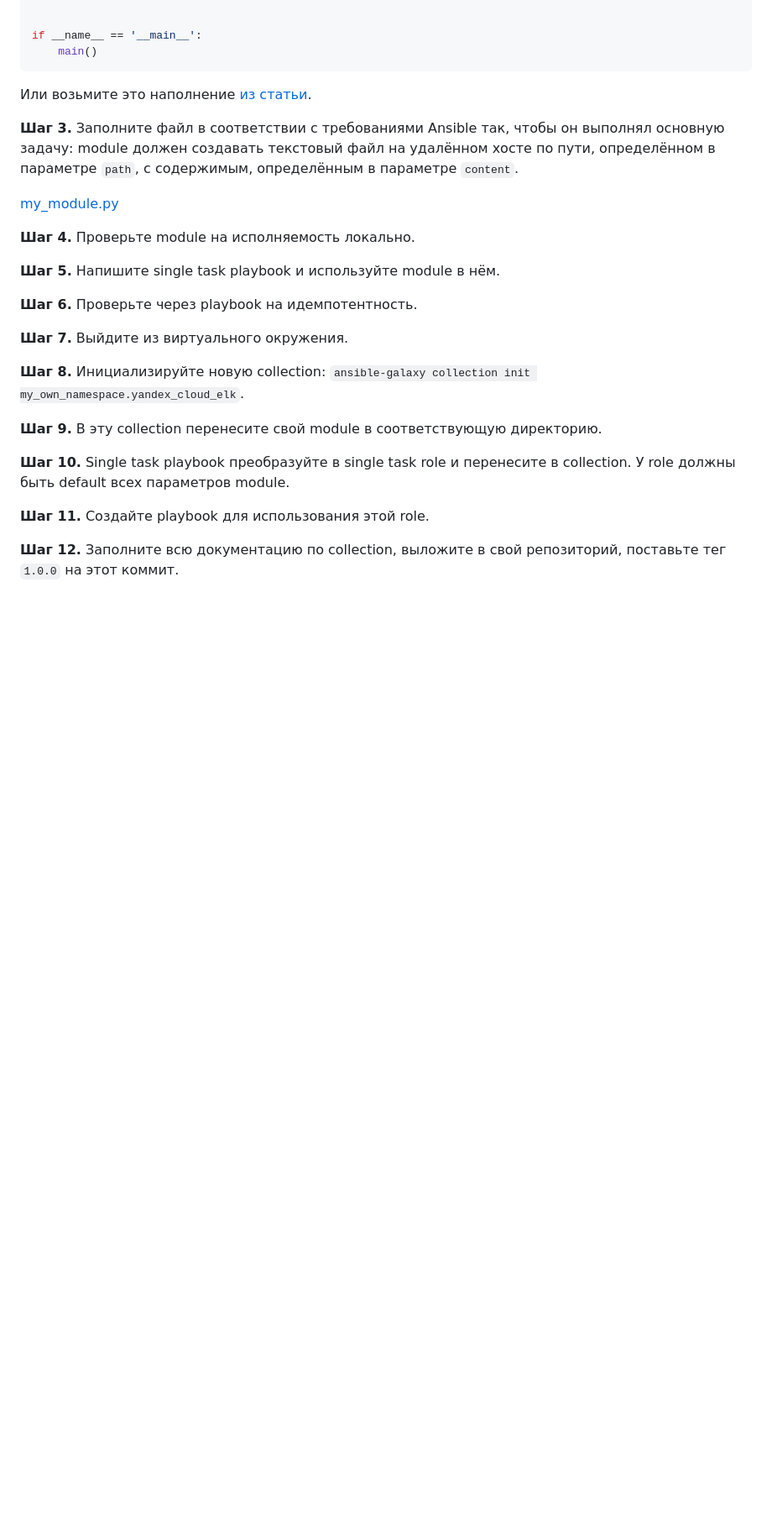
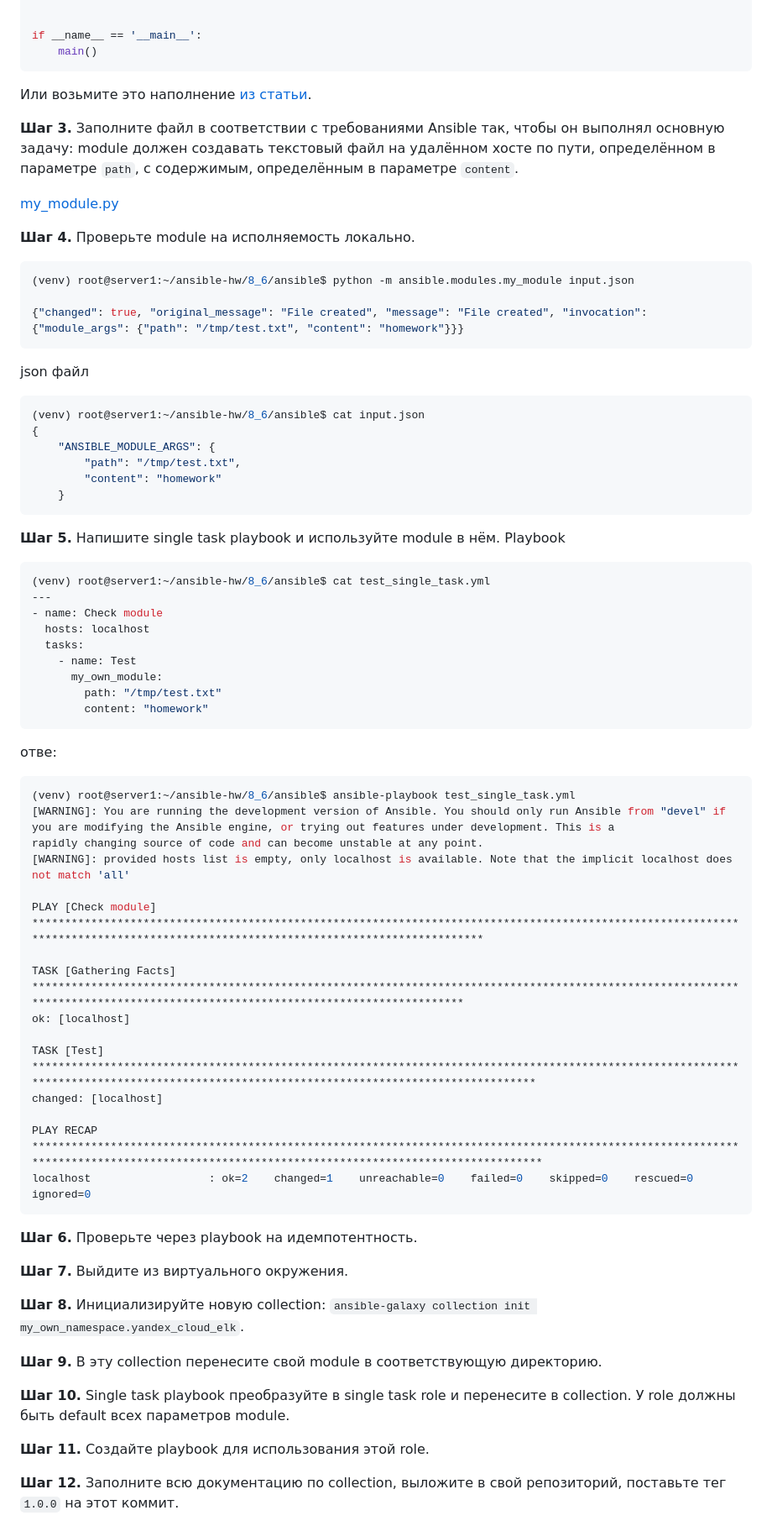
Before and after one commit to mairambek1/devops-netology, a Markdown page: 08-ansible-06-module/README.md, the part around the change printed below. Shown: that part at 84% size. Rendered like a GitHub page; blank space fills up the shorter version.

````diff
--- a/08-ansible-06-module/README.md
+++ b/08-ansible-06-module/README.md
@@ -164,7 +164,55 @@ if __name__ == '__main__':
 
 **Шаг 4.** Проверьте module на исполняемость локально.
 
+```python
+(venv) root@server1:~/ansible-hw/8_6/ansible$ python -m ansible.modules.my_module input.json
+
+{"changed": true, "original_message": "File created", "message": "File created", "invocation": {"module_args": {"path": "/tmp/test.txt", "content": "homework"}}}
+```
+json файл
+
+```python
+(venv) root@server1:~/ansible-hw/8_6/ansible$ cat input.json
+{
+    "ANSIBLE_MODULE_ARGS": {
+        "path": "/tmp/test.txt",
+        "content": "homework"
+    }
+```
+
 **Шаг 5.** Напишите single task playbook и используйте module в нём.
+Playbook
+
+```python
+(venv) root@server1:~/ansible-hw/8_6/ansible$ cat test_single_task.yml
+---
+- name: Check module
+  hosts: localhost
+  tasks:
+    - name: Test
+      my_own_module:
+        path: "/tmp/test.txt"
+        content: "homework"
+```
+отве:
+
+```python
+(venv) root@server1:~/ansible-hw/8_6/ansible$ ansible-playbook test_single_task.yml
+[WARNING]: You are running the development version of Ansible. You should only run Ansible from "devel" if you are modifying the Ansible engine, or trying out features under development. This is a
+rapidly changing source of code and can become unstable at any point.
+[WARNING]: provided hosts list is empty, only localhost is available. Note that the implicit localhost does not match 'all'
+
+PLAY [Check module] *********************************************************************************************************************************************************************************
+
+TASK [Gathering Facts] ******************************************************************************************************************************************************************************
+ok: [localhost]
+
+TASK [Test] *****************************************************************************************************************************************************************************************
+changed: [localhost]
+
+PLAY RECAP ******************************************************************************************************************************************************************************************
+localhost                  : ok=2    changed=1    unreachable=0    failed=0    skipped=0    rescued=0    ignored=0
+```
 
 **Шаг 6.** Проверьте через playbook на идемпотентность.
 
````
Also changed, not shown: other parts of 08-ansible-06-module/README.md (+47 -0 lines).
